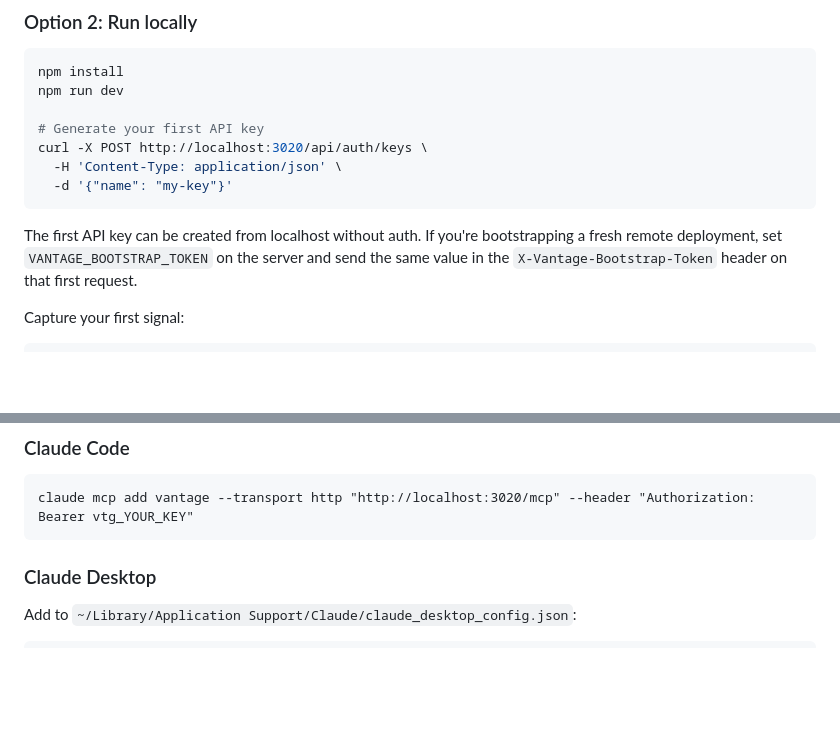
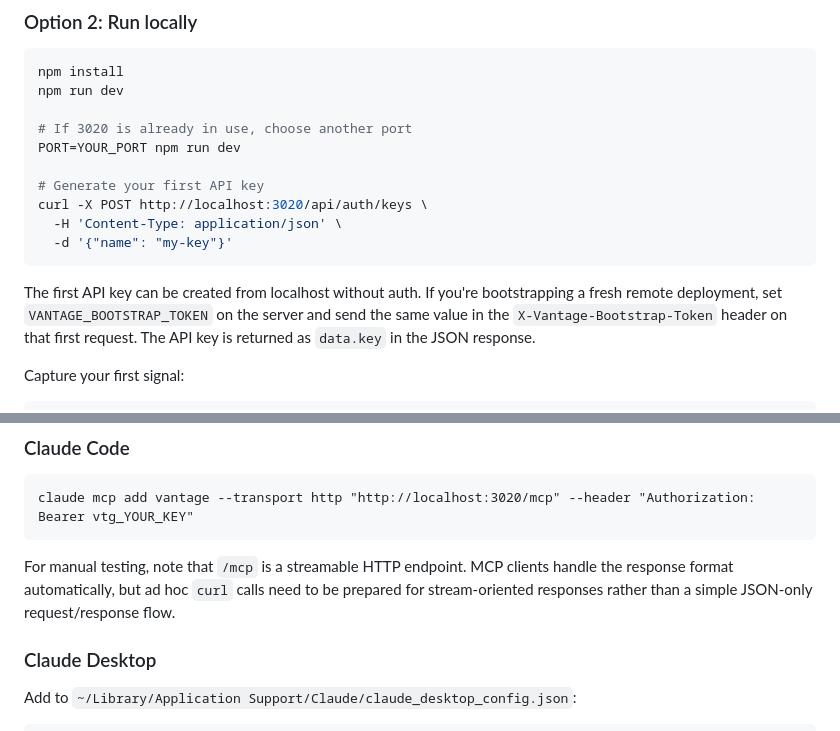
Before and after one commit to Cavendo-AI/vantage, a Markdown page: README.md, 2 parts joined by grey strips. Drawn GitHub-style; blank space fills up the shorter version.

Commit message:
Polish README troubleshooting notes

````diff
--- a/README.md
+++ b/README.md
@@ -70,6 +70,9 @@ Takes about 2 minutes. No install required.
 npm install
 npm run dev
 
+# If 3020 is already in use, choose another port
+PORT=YOUR_PORT npm run dev
+
 # Generate your first API key
 curl -X POST http://localhost:3020/api/auth/keys \
   -H 'Content-Type: application/json' \
@@ -77,6 +80,7 @@ curl -X POST http://localhost:3020/api/auth/keys \
 ```
 
 The first API key can be created from localhost without auth. If you're bootstrapping a fresh remote deployment, set `VANTAGE_BOOTSTRAP_TOKEN` on the server and send the same value in the `X-Vantage-Bootstrap-Token` header on that first request.
+The API key is returned as `data.key` in the JSON response.
 
 Capture your first signal:
 
@@ -112,6 +116,8 @@ cd ..
 ```
 claude mcp add vantage --transport http "http://localhost:3020/mcp" --header "Authorization: Bearer vtg_YOUR_KEY"
 ```
+
+For manual testing, note that `/mcp` is a streamable HTTP endpoint. MCP clients handle the response format automatically, but ad hoc `curl` calls need to be prepared for stream-oriented responses rather than a simple JSON-only request/response flow.
 
 ### Claude Desktop
 
````
